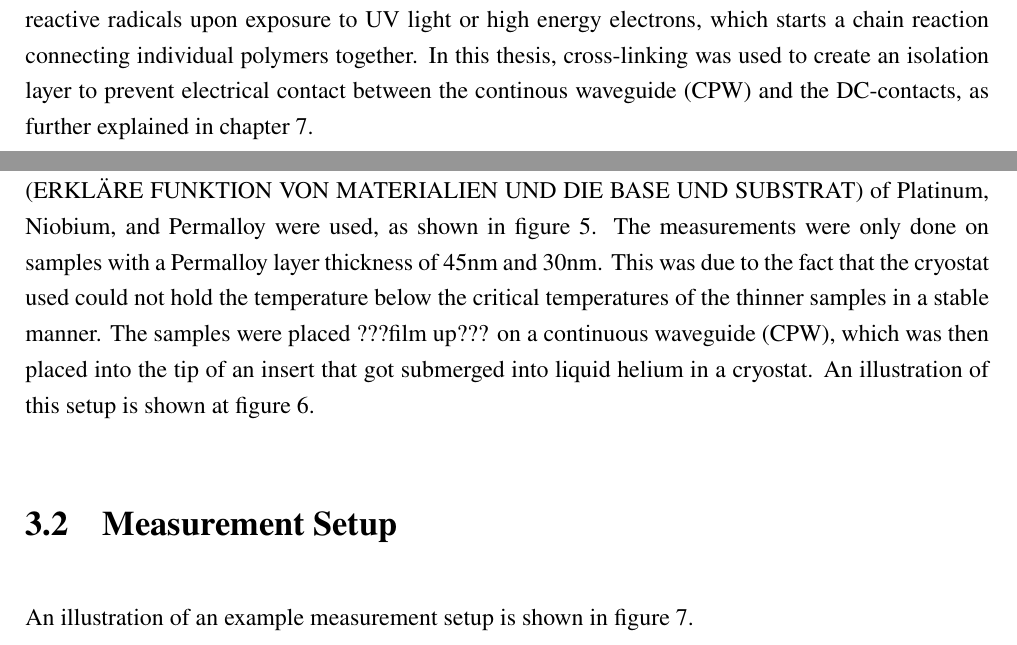
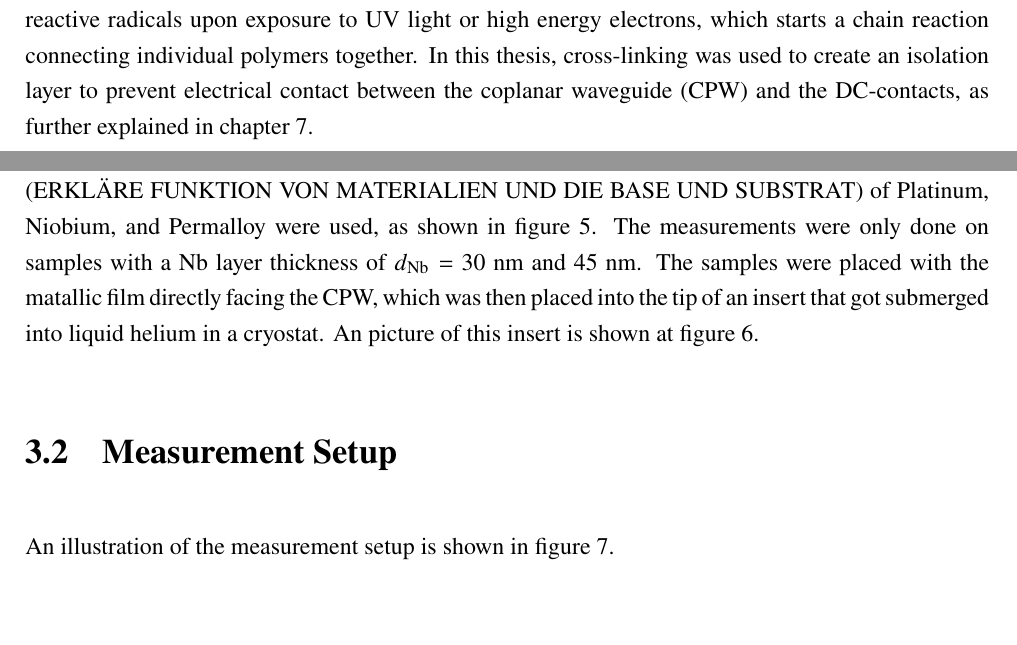
Before and after one commit to alexburg14/Thesis, a LaTeX thesis (Bachelorthesis/main.tex, which reads Bachelorthesis/chapters/02_Theory.tex, Bachelorthesis/chapters/03_Experimental_Setup.tex, Bachelorthesis/tum-base.sty): two parts of pages 12 and 13 of 38, joined at a grey line, cut so that both start at the same text, the shorter picture padded with empty space. Compiled offline with pdfLaTeX.

Commit message:
starting changes in experimental setup

```diff
--- a/Bachelorthesis/chapters/02_Theory.tex
+++ b/Bachelorthesis/chapters/02_Theory.tex
@@ -185,4 +185,4 @@ Typically, a lithography process involves several steps. These are: Applying the
 \end{figure}
 
 \subsection{Cross-linking}
-Negative photoresists achieve high chemical resistance upon exposure by a process called cross-linking. Cross-linking refers to the reaction where individual polymers chain together to build a single, large polymer, changing the property of the material \cite{AllresistPhotoresistOnline}. In the $\textit{AR-N 1407.17 new}$ (AR-N) negative photoresist, which was used in our experiments, this is done by radical starters that form reactive radicals upon exposure to UV light or high energy electrons, which starts a chain reaction connecting individual polymers together. In this thesis, cross-linking was used to create an isolation layer to prevent electrical contact between the continous waveguide (CPW) and the DC-contacts, as further explained in chapter \ref{ch:Microfabrication}.
+Negative photoresists achieve high chemical resistance upon exposure by a process called cross-linking. Cross-linking refers to the reaction where individual polymers chain together to build a single, large polymer, changing the property of the material \cite{AllresistPhotoresistOnline}. In the $\textit{AR-N 1407.17 new}$ (AR-N) negative photoresist, which was used in our experiments, this is done by radical starters that form reactive radicals upon exposure to UV light or high energy electrons, which starts a chain reaction connecting individual polymers together. In this thesis, cross-linking was used to create an isolation layer to prevent electrical contact between the coplanar waveguide (CPW) and the DC-contacts, as further explained in chapter \ref{ch:Microfabrication}.
--- a/Bachelorthesis/chapters/03_Experimental_Setup.tex
+++ b/Bachelorthesis/chapters/03_Experimental_Setup.tex
@@ -1,7 +1,7 @@
 \chapter{Experimental Setup}
 
 \section{Sample configuration}
-For the FMR measurements performed during the course of this thesis, samples with a symmetric stack (ERKLÄRE FUNKTION VON MATERIALIEN UND DIE BASE UND SUBSTRAT) of Platinum, Niobium, and Permalloy were used, as shown in figure \ref{Stack_Foto}. The measurements were only done on samples with a Permalloy layer thickness of 45nm and 30nm. This was due to the fact that the cryostat used could not hold the temperature below the critical temperatures of the thinner samples in a stable manner. The samples were placed ???film up??? on a continuous waveguide (CPW), which was then placed into the tip of an insert that got submerged into liquid helium in a cryostat. An illustration of this setup is shown at figure \ref{Insert setup}.
+For the FMR measurements performed during the course of this thesis, samples with a symmetric stack (ERKLÄRE FUNKTION VON MATERIALIEN UND DIE BASE UND SUBSTRAT) of Platinum, Niobium, and Permalloy were used, as shown in figure \ref{Stack_Foto}. The measurements were only done on samples with a Nb layer thickness of $d_\textrm{Nb} = $ 30 nm and 45 nm. The samples were placed with the matallic film directly facing the  CPW, which was then placed into the tip of an insert that got submerged into liquid helium in a cryostat. An picture of this insert is shown at figure \ref{Insert setup}.
 
 \begin{figure}
     \centering
@@ -18,7 +18,7 @@ For the FMR measurements performed during the course of this thesis, samples wit
 \end{figure}
 
 \section{Measurement Setup}
-An illustration of an example measurement setup is shown in figure \ref{Measurement setup}.
+An illustration of the measurement setup is shown in figure \ref{Measurement setup}.
 
 The experimental setup uses a Vector Network Analyzer (VNA) to generate the microwave signal, $\mathbf{h_\textrm{rf}}$. A power-supply-controlled solenoid, integrated within the cryostat, produces the main external magnetic field, $\mathbf{H_\textrm{FMR}}$. The sample is mounted on a coplanar waveguide (CPW), and its microwave absorption is measured by a Schottky diode.
 To improve the signal-to-noise ratio of the weak absorption signal, a lock-in amplifier (LIA) is employed. A LIA generates a small, low-frequency modulation field, $\mathbf{H_\textrm{mod}}$ (at frequency $f_\textrm{mod}$), which is superimposed on the main field. The LIA then measures the corresponding change in the diode's voltage at this specific modulation frequency, effectively detecting the derivative of the absorption curve.
--- a/Bachelorthesis/tum-base.sty
+++ b/Bachelorthesis/tum-base.sty
@@ -29,6 +29,7 @@
 \usepackage{amssymb}
 \usepackage[thinc]{esdiff}
 \usepackage{upgreek}
+\usepackage{siunitx}
 \RequirePackage[hidelinks,breaklinks]{hyperref}
 \RequirePackage{tikz}
 \usetikzlibrary{arrows, shapes, shapes.multipart, trees, positioning,
```
Also changed, not shown: 6 other files.
